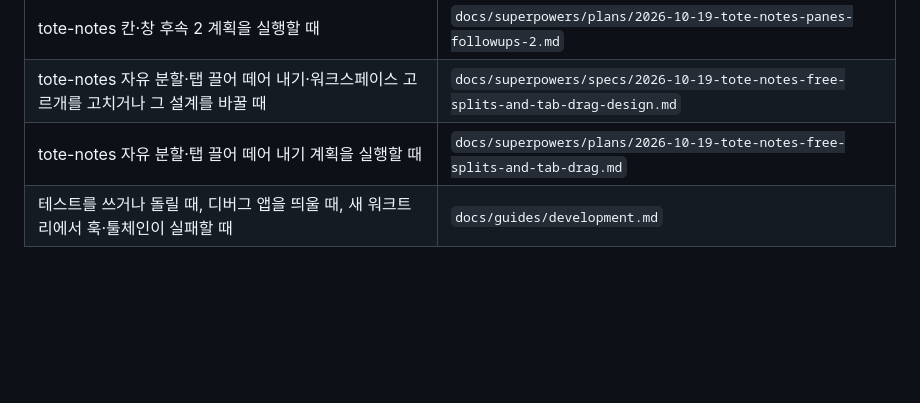
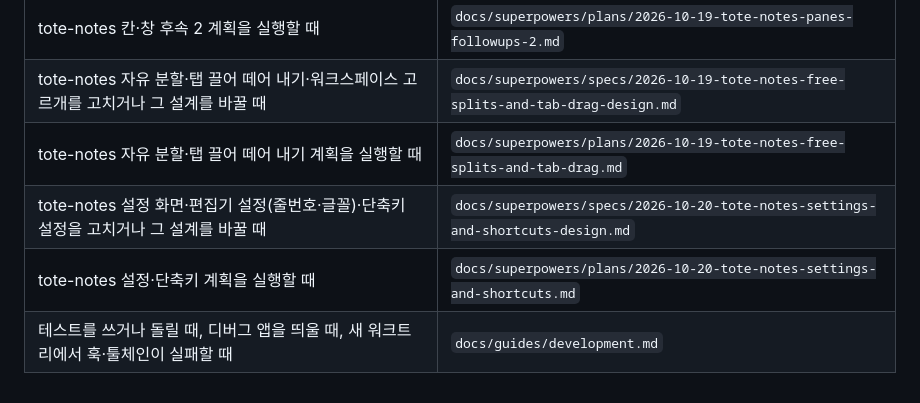
Before and after one commit to jang2162/tote-notes, a Markdown page: .ruler/90-reference.md, the part around the change. GitHub-like rendering; blank space fills up the shorter version.

Commit message:
docs: plan the settings sections, line numbers and shortcut settings
Co-Authored-By: Claude Opus 5.5 <noreply@anthropic.com>

```diff
--- a/.ruler/90-reference.md
+++ b/.ruler/90-reference.md
@@ -17,4 +17,6 @@
 | tote-notes 칸·창 후속 2 계획을 실행할 때                                                           | `docs/superpowers/plans/2026-10-19-tote-notes-panes-followups-2.md`               |
 | tote-notes 자유 분할·탭 끌어 떼어 내기·워크스페이스 고르개를 고치거나 그 설계를 바꿀 때            | `docs/superpowers/specs/2026-10-19-tote-notes-free-splits-and-tab-drag-design.md` |
 | tote-notes 자유 분할·탭 끌어 떼어 내기 계획을 실행할 때                                            | `docs/superpowers/plans/2026-10-19-tote-notes-free-splits-and-tab-drag.md`        |
+| tote-notes 설정 화면·편집기 설정(줄번호·글꼴)·단축키 설정을 고치거나 그 설계를 바꿀 때             | `docs/superpowers/specs/2026-10-20-tote-notes-settings-and-shortcuts-design.md`   |
+| tote-notes 설정·단축키 계획을 실행할 때                                                            | `docs/superpowers/plans/2026-10-20-tote-notes-settings-and-shortcuts.md`          |
 | 테스트를 쓰거나 돌릴 때, 디버그 앱을 띄울 때, 새 워크트리에서 훅·툴체인이 실패할 때                | `docs/guides/development.md`                                                      |
```
Also changed, not shown: 1 other file.
